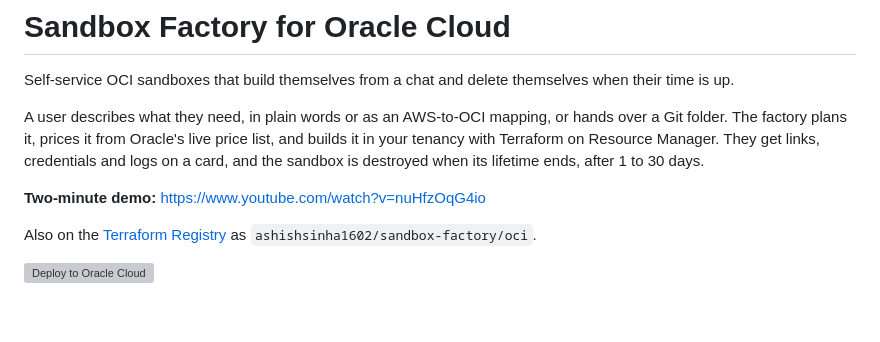
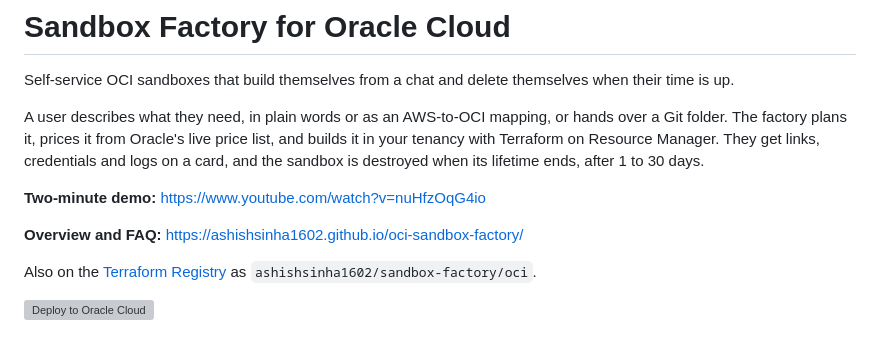
Before and after one commit to ashishsinha1602/oci-sandbox-factory, a Markdown page: README.md, the part around the change. GitHub-like rendering; blank space fills up the shorter version; grey boxes are pictures that could not be loaded.

Commit message:
README: link to the overview page
Co-Authored-By: Claude Opus 5 <noreply@anthropic.com>
Claude-Session: https://claude.ai/code/session_01Cb7nh1476NfpyZUzabw9YC

```diff
--- a/README.md
+++ b/README.md
@@ -10,6 +10,8 @@ links, credentials and logs on a card, and the sandbox is destroyed when its
 lifetime ends, after 1 to 30 days.
 
 **Two-minute demo:** https://www.youtube.com/watch?v=nuHfzOqG4io
+
+**Overview and FAQ:** https://ashishsinha1602.github.io/oci-sandbox-factory/
 
 Also on the [Terraform Registry](https://registry.terraform.io/modules/ashishsinha1602/sandbox-factory/oci/latest) as `ashishsinha1602/sandbox-factory/oci`.
 
```
